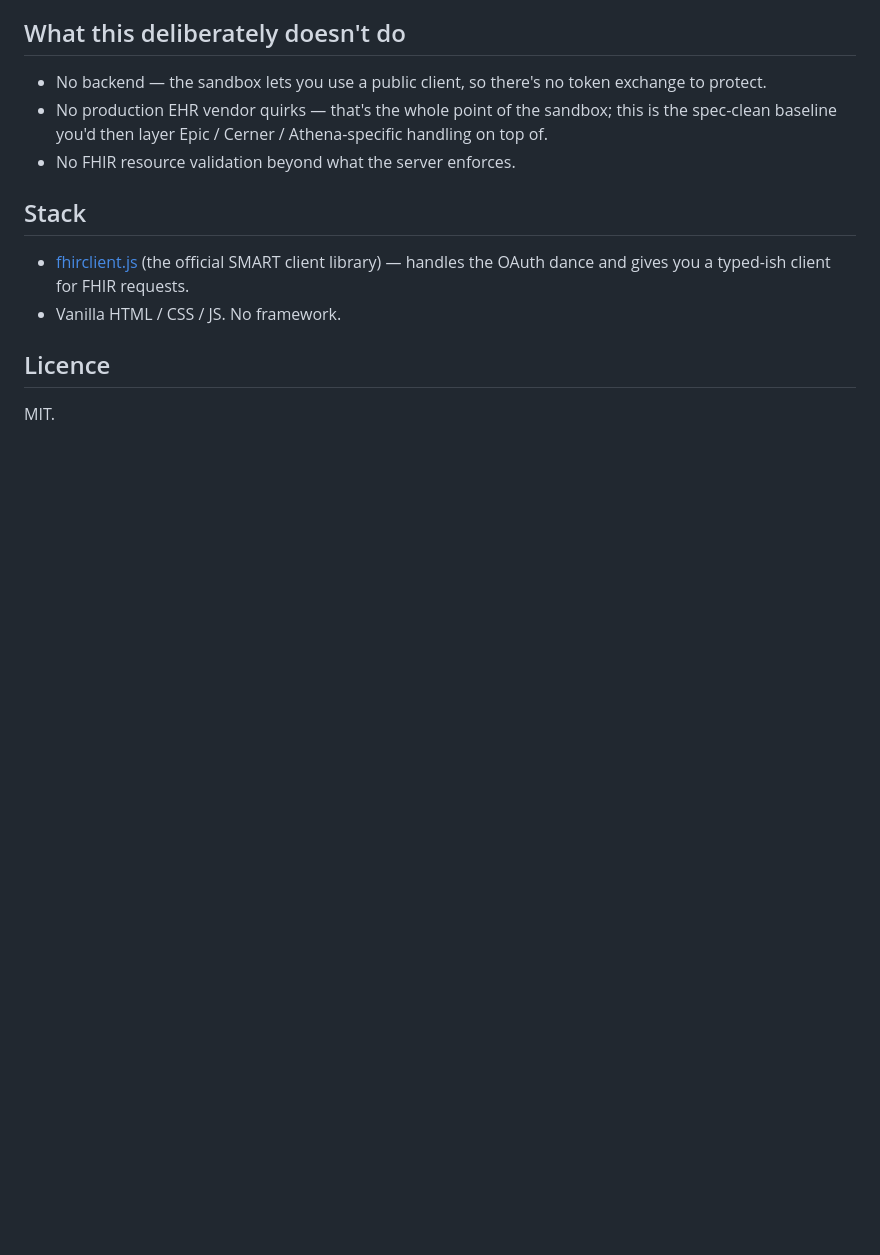
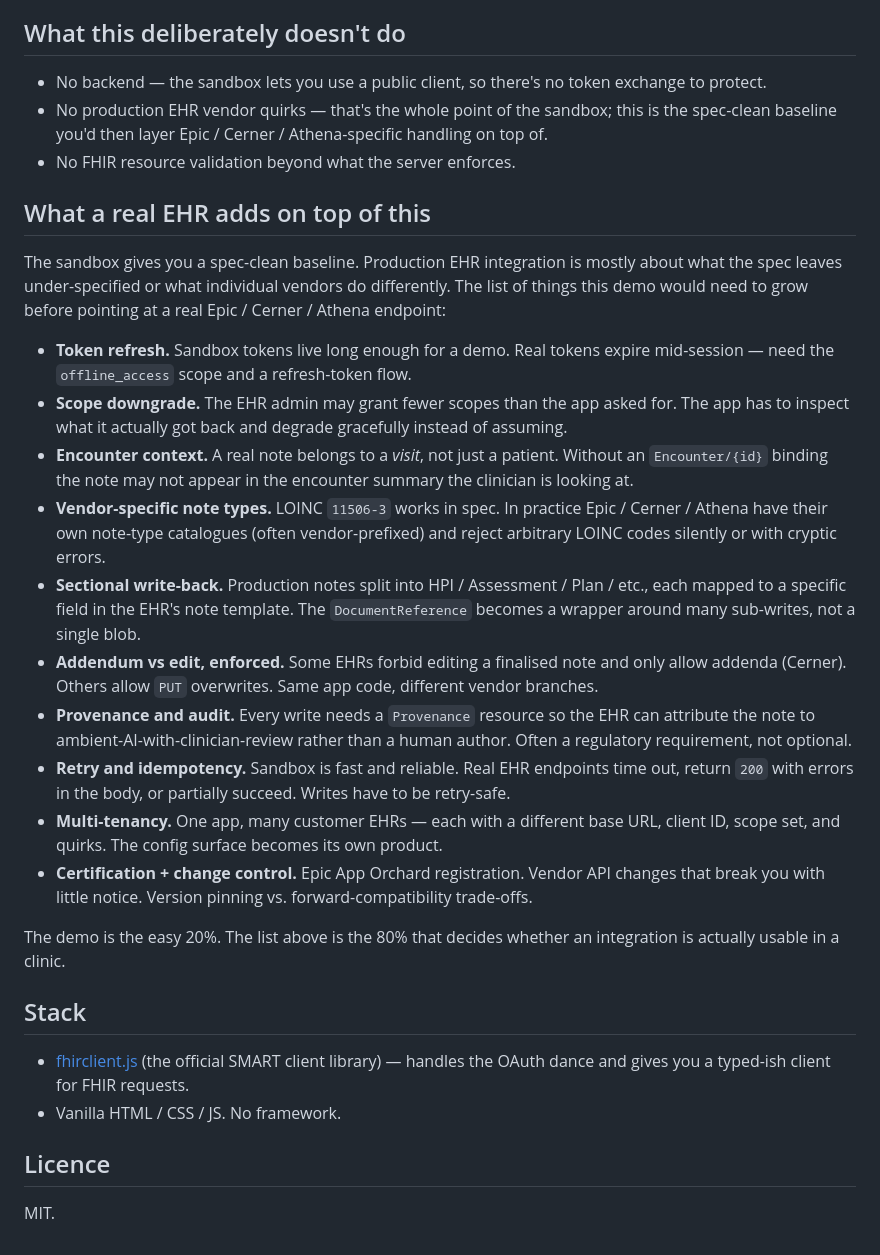
Before and after one commit to chrishanfernando/smart-fhir-demo, a Markdown page: README.md, the part around the change. GitHub-like rendering; blank space fills up the shorter version.

Commit message:
Add 'What a real EHR adds on top of this' section

```diff
--- a/README.md
+++ b/README.md
@@ -103,6 +103,23 @@ This is the FHIR-canonical way to say "this note appends the previous one" rathe
 - No production EHR vendor quirks — that's the whole point of the sandbox; this is the spec-clean baseline you'd then layer Epic / Cerner / Athena-specific handling on top of.
 - No FHIR resource validation beyond what the server enforces.
 
+## What a real EHR adds on top of this
+
+The sandbox gives you a spec-clean baseline. Production EHR integration is mostly about what the spec leaves under-specified or what individual vendors do differently. The list of things this demo would need to grow before pointing at a real Epic / Cerner / Athena endpoint:
+
+- **Token refresh.** Sandbox tokens live long enough for a demo. Real tokens expire mid-session — need the `offline_access` scope and a refresh-token flow.
+- **Scope downgrade.** The EHR admin may grant fewer scopes than the app asked for. The app has to inspect what it actually got back and degrade gracefully instead of assuming.
+- **Encounter context.** A real note belongs to a *visit*, not just a patient. Without an `Encounter/{id}` binding the note may not appear in the encounter summary the clinician is looking at.
+- **Vendor-specific note types.** LOINC `11506-3` works in spec. In practice Epic / Cerner / Athena have their own note-type catalogues (often vendor-prefixed) and reject arbitrary LOINC codes silently or with cryptic errors.
+- **Sectional write-back.** Production notes split into HPI / Assessment / Plan / etc., each mapped to a specific field in the EHR's note template. The `DocumentReference` becomes a wrapper around many sub-writes, not a single blob.
+- **Addendum vs edit, enforced.** Some EHRs forbid editing a finalised note and only allow addenda (Cerner). Others allow `PUT` overwrites. Same app code, different vendor branches.
+- **Provenance and audit.** Every write needs a `Provenance` resource so the EHR can attribute the note to ambient-AI-with-clinician-review rather than a human author. Often a regulatory requirement, not optional.
+- **Retry and idempotency.** Sandbox is fast and reliable. Real EHR endpoints time out, return `200` with errors in the body, or partially succeed. Writes have to be retry-safe.
+- **Multi-tenancy.** One app, many customer EHRs — each with a different base URL, client ID, scope set, and quirks. The config surface becomes its own product.
+- **Certification + change control.** Epic App Orchard registration. Vendor API changes that break you with little notice. Version pinning vs. forward-compatibility trade-offs.
+
+The demo is the easy 20%. The list above is the 80% that decides whether an integration is actually usable in a clinic.
+
 ## Stack
 
 - [fhirclient.js](https://github.com/smart-on-fhir/client-js) (the official SMART client library) — handles the OAuth dance and gives you a typed-ish client for FHIR requests.
```
